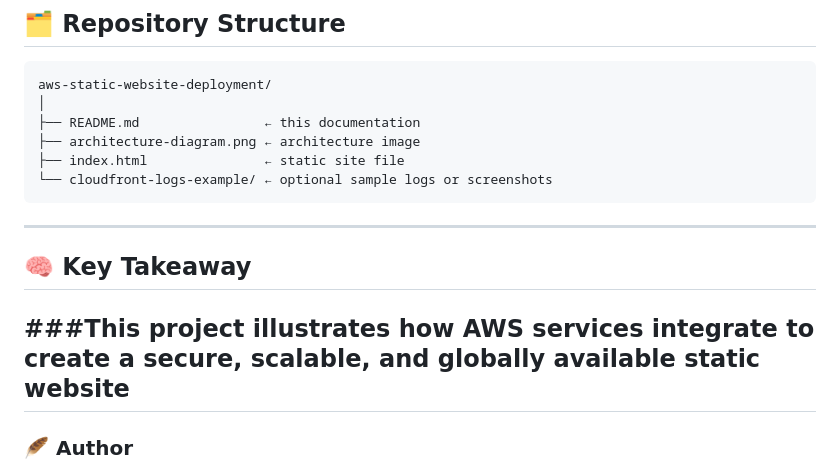
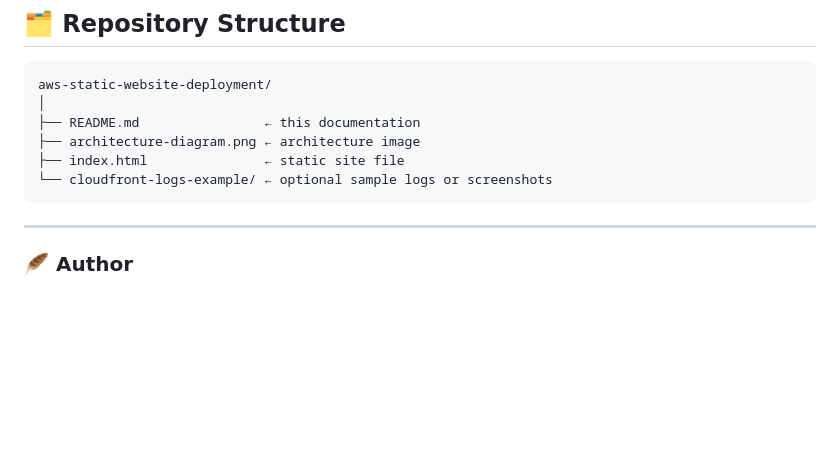
Before and after one commit to forsakend0ll/aws-static-website-deployment, a Markdown page: README.md, the part around the change. GitHub-like rendering; blank space fills up the shorter version.

````diff
--- a/README.md
+++ b/README.md
@@ -93,12 +93,6 @@ aws-static-website-deployment/
 ├── index.html               ← static site file
 └── cloudfront-logs-example/ ← optional sample logs or screenshots
 ```
-
----
-
-## 🧠 Key Takeaway
-
-###This project illustrates how AWS services integrate to create a **secure, scalable, and globally available static website**
 ---
 
 ### 🪶 Author
````
